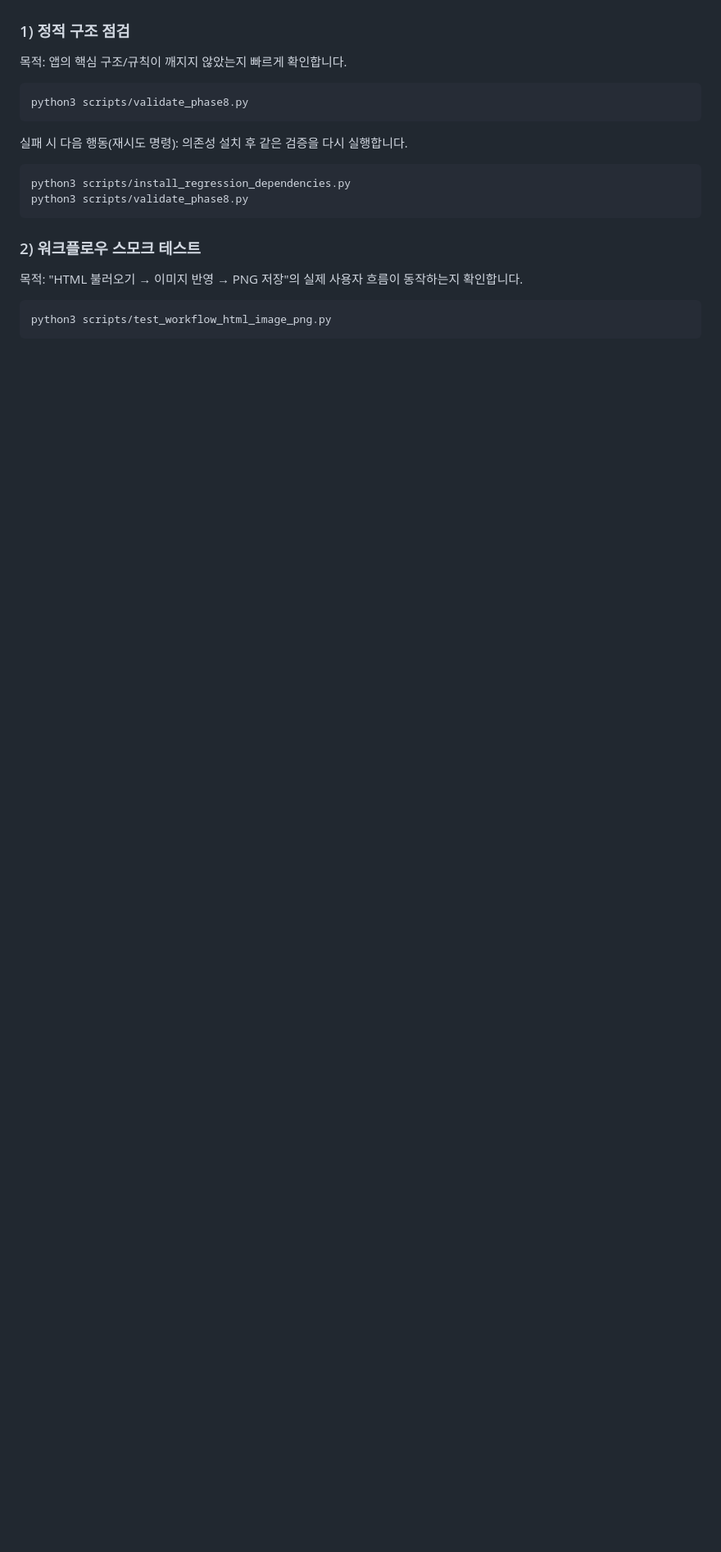
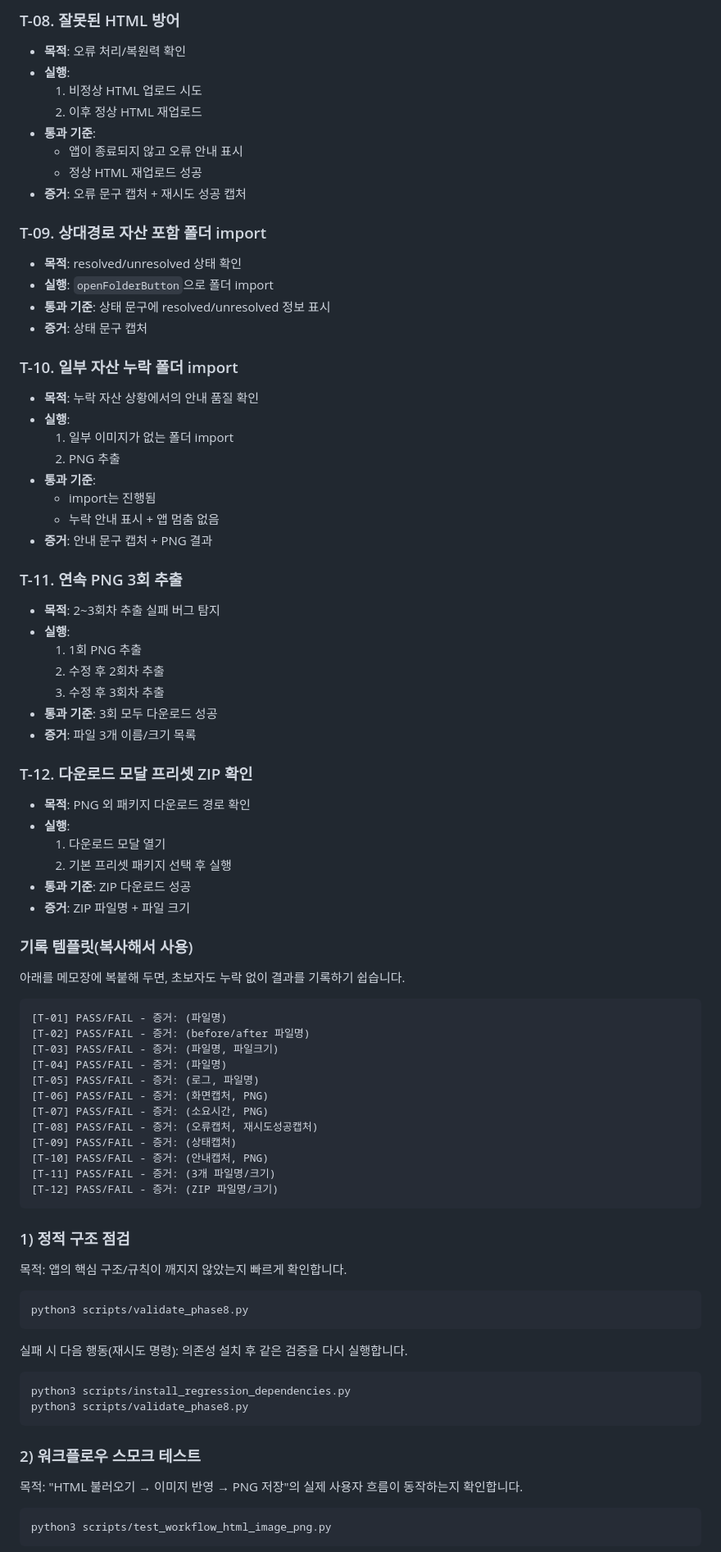
Before and after one commit to satco10-bot/html-editer-2, a Markdown page: detail-page-local-editor-codex-ready/README.md, the part around one of its changes. Shown at 82% size. Rendered like a GitHub page; blank space fills up the shorter version.

````diff
--- a/detail-page-local-editor-codex-ready/README.md
+++ b/detail-page-local-editor-codex-ready/README.md
@@ -68,3 +138,63 @@ python3 -m playwright install chromium
+### T-08. 잘못된 HTML 방어
+- **목적**: 오류 처리/복원력 확인
+- **실행**:
+  1. 비정상 HTML 업로드 시도
+  2. 이후 정상 HTML 재업로드
+- **통과 기준**:
+  - 앱이 종료되지 않고 오류 안내 표시
+  - 정상 HTML 재업로드 성공
+- **증거**: 오류 문구 캡처 + 재시도 성공 캡처
+
+### T-09. 상대경로 자산 포함 폴더 import
+- **목적**: resolved/unresolved 상태 확인
+- **실행**: `openFolderButton`으로 폴더 import
+- **통과 기준**: 상태 문구에 resolved/unresolved 정보 표시
+- **증거**: 상태 문구 캡처
+
+### T-10. 일부 자산 누락 폴더 import
+- **목적**: 누락 자산 상황에서의 안내 품질 확인
+- **실행**:
+  1. 일부 이미지가 없는 폴더 import
+  2. PNG 추출
+- **통과 기준**:
+  - import는 진행됨
+  - 누락 안내 표시 + 앱 멈춤 없음
+- **증거**: 안내 문구 캡처 + PNG 결과
+
+### T-11. 연속 PNG 3회 추출
+- **목적**: 2~3회차 추출 실패 버그 탐지
+- **실행**:
+  1. 1회 PNG 추출
+  2. 수정 후 2회차 추출
+  3. 수정 후 3회차 추출
+- **통과 기준**: 3회 모두 다운로드 성공
+- **증거**: 파일 3개 이름/크기 목록
+
+### T-12. 다운로드 모달 프리셋 ZIP 확인
+- **목적**: PNG 외 패키지 다운로드 경로 확인
+- **실행**:
+  1. 다운로드 모달 열기
+  2. 기본 프리셋 패키지 선택 후 실행
+- **통과 기준**: ZIP 다운로드 성공
+- **증거**: ZIP 파일명 + 파일 크기
+
+### 기록 템플릿(복사해서 사용)
+아래를 메모장에 복붙해 두면, 초보자도 누락 없이 결과를 기록하기 쉽습니다.
+
+```text
+[T-01] PASS/FAIL - 증거: (파일명)
+[T-02] PASS/FAIL - 증거: (before/after 파일명)
+[T-03] PASS/FAIL - 증거: (파일명, 파일크기)
+[T-04] PASS/FAIL - 증거: (파일명)
+[T-05] PASS/FAIL - 증거: (로그, 파일명)
+[T-06] PASS/FAIL - 증거: (화면캡처, PNG)
+[T-07] PASS/FAIL - 증거: (소요시간, PNG)
+[T-08] PASS/FAIL - 증거: (오류캡처, 재시도성공캡처)
+[T-09] PASS/FAIL - 증거: (상태캡처)
+[T-10] PASS/FAIL - 증거: (안내캡처, PNG)
+[T-11] PASS/FAIL - 증거: (3개 파일명/크기)
+[T-12] PASS/FAIL - 증거: (ZIP 파일명/크기)
+```
 
 ### 1) 정적 구조 점검
 목적: 앱의 핵심 구조/규칙이 깨지지 않았는지 빠르게 확인합니다.
````
Also changed, not shown: other parts of detail-page-local-editor-codex-ready/README.md (+70 -0 lines).
